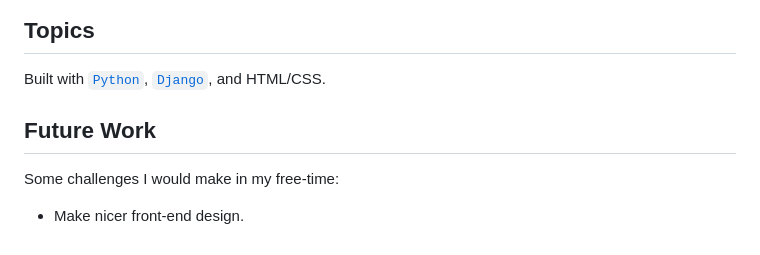
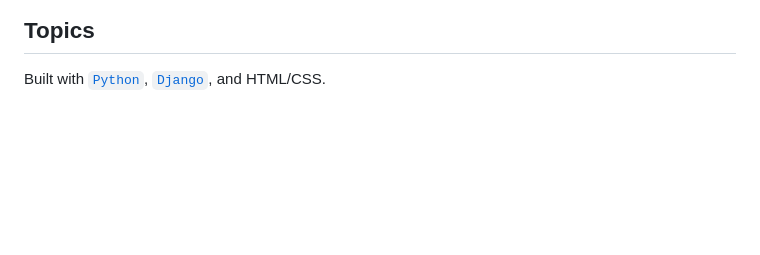
Before and after one commit to fereshtehKf/web50-projects-2020-x-commerce, a Markdown page: README.md, the part around the change. Rendered like a GitHub page; blank space fills up the shorter version.

```diff
--- a/README.md
+++ b/README.md
@@ -36,7 +36,3 @@ Requires Python3 and the package installer for Python (pip) to run:
 
 ## Topics
 Built with [`Python`](https://www.python.org/downloads/), [`Django`](https://www.djangoproject.com/), and HTML/CSS.
-
-## Future Work
-Some challenges I would make in my free-time:
-* Make nicer front-end design.
```
